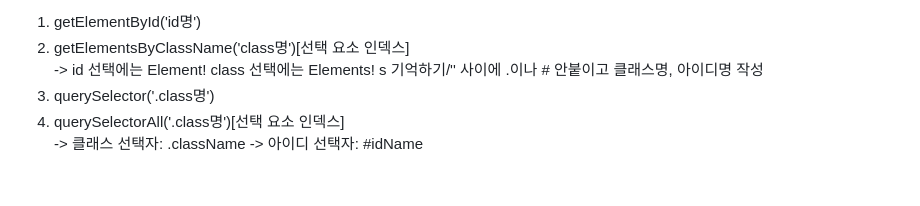
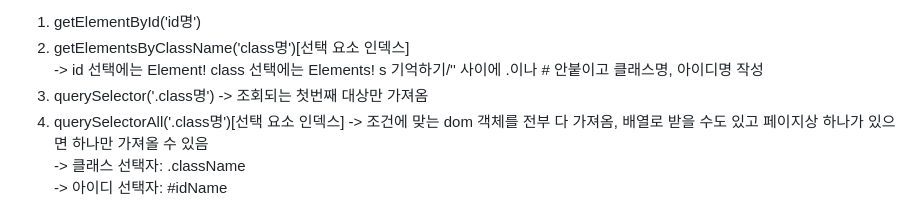
Before and after one commit to heesus2/JavaScriptStudy, a Markdown page: README.md, the part around the change. Rendered like a GitHub page.

```diff
--- a/README.md
+++ b/README.md
@@ -53,7 +53,7 @@
 1. getElementById('id명')
 2. getElementsByClassName('class명')[선택 요소 인덱스] <br>
 -> id 선택에는 Element! class 선택에는 Elements! s 기억하기/'' 사이에 .이나 # 안붙이고 클래스명, 아이디명 작성
-3. querySelector('.class명')
-4. querySelectorAll('.class명')[선택 요소 인덱스] <br>
--> 클래스 선택자: .className
+3. querySelector('.class명') -> 조회되는 첫번째 대상만 가져옴
+4. querySelectorAll('.class명')[선택 요소 인덱스] -> 조건에 맞는  dom 객체를  전부 다 가져옴, 배열로 받을 수도 있고 페이지상 하나가 있으면 하나만 가져올 수 있음<br>
+-> 클래스 선택자: .className <br>
 -> 아이디 선택자: #idName
```
